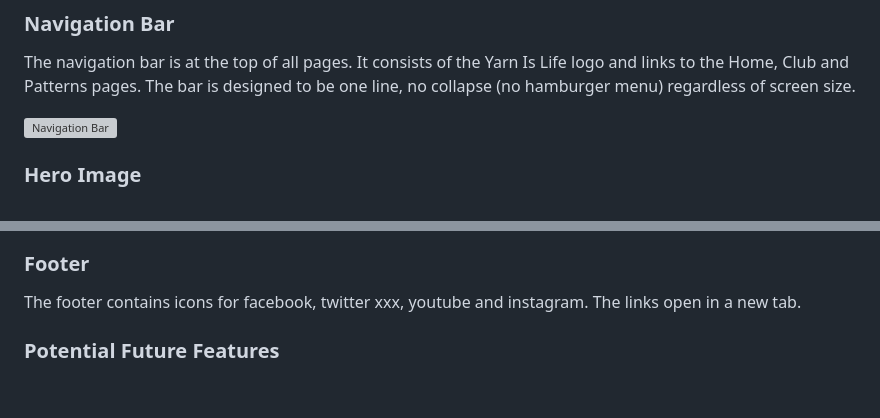
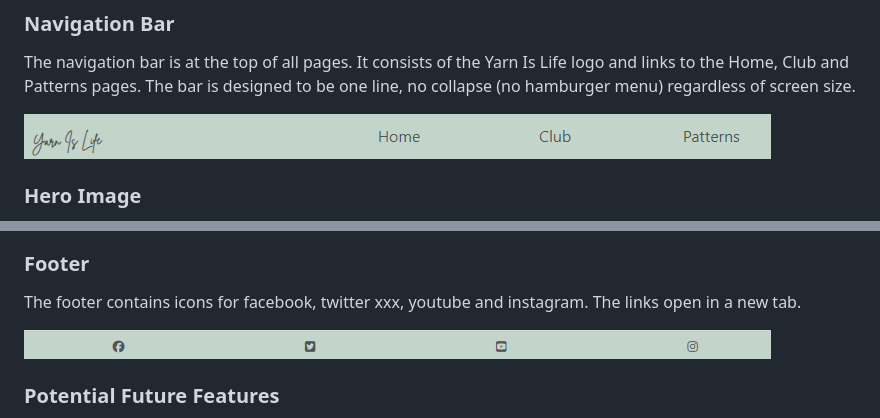
Before and after one commit to Tori-coder/yarn-is-life, a Markdown page: README.md, 2 parts joined by grey strips. Drawn GitHub-style; blank space fills up the shorter version; grey boxes are pictures that could not be loaded.

Commit message:
add header and footer imgs to readme.md

```diff
--- a/README.md
+++ b/README.md
@@ -33,7 +33,7 @@ Images are sourced from [istock](https://www.istockphoto.com/) with the exceptio
 The navigation bar is at the top of all pages. It consists of the Yarn Is Life logo and links to the Home, Club and Patterns pages.
 The bar is designed to be one line, no collapse (no hamburger menu) regardless of screen size.
 
-![Navigation Bar]()
+![Navigation Bar](assets/images/readme-imgs/nav-bar.png)
 
 ### Hero Image
 The [hero image](https://www.istockphoto.com/es/foto/fondo-de-pasatiempo-artesanal-con-hilo-en-colores-naturales-gm1349994486-426293103) was chosen for its natural colours and inviting depiction of yarn for crochet. The blank space near the centre of the image was used as a canvas for the hero text.
@@ -63,6 +63,8 @@ Patterns are divided into Beginner, Intermediate and Advanced sections for easy
 ### Footer
 
 The footer contains icons for facebook, twitter xxx, youtube and instagram. The links open in a new tab.
+
+![Footer](assets/images/readme-imgs/footer.png)
 
 ### Potential Future Features
 
```
